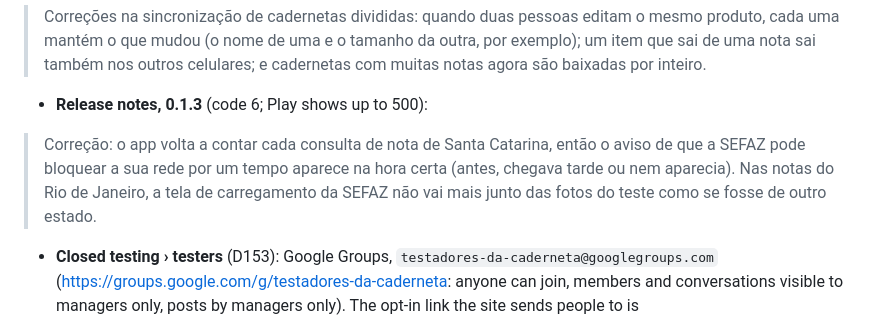
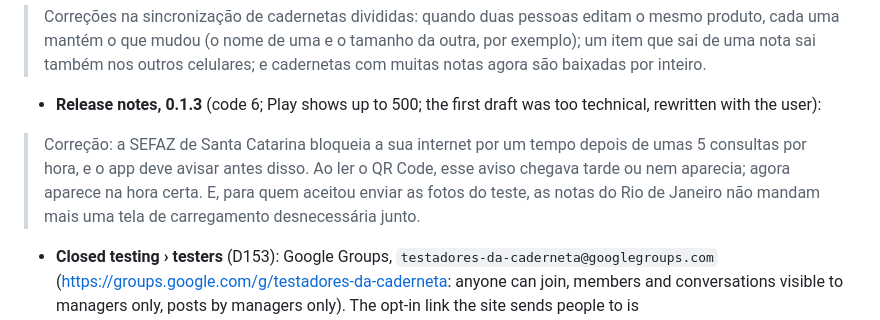
Before and after one commit to SandroRoque/getNF, a Markdown page: docs/play-console.md, the part around the change. Drawn GitHub-style.

```diff
--- a/docs/play-console.md
+++ b/docs/play-console.md
@@ -149,9 +149,9 @@ Name: **Caderneta** (kept for now, D105). Checked against the app as of D146; no
 
 > Correções na sincronização de cadernetas divididas: quando duas pessoas editam o mesmo produto, cada uma mantém o que mudou (o nome de uma e o tamanho da outra, por exemplo); um item que sai de uma nota sai também nos outros celulares; e cadernetas com muitas notas agora são baixadas por inteiro.
 
-- **Release notes, 0.1.3** (code 6; Play shows up to 500):
+- **Release notes, 0.1.3** (code 6; Play shows up to 500; the first draft was too technical, rewritten with the user):
 
-> Correção: o app volta a contar cada consulta de nota de Santa Catarina, então o aviso de que a SEFAZ pode bloquear a sua rede por um tempo aparece na hora certa (antes, chegava tarde ou nem aparecia). Nas notas do Rio de Janeiro, a tela de carregamento da SEFAZ não vai mais junto das fotos do teste como se fosse de outro estado.
+> Correção: a SEFAZ de Santa Catarina bloqueia a sua internet por um tempo depois de umas 5 consultas por hora, e o app deve avisar antes disso. Ao ler o QR Code, esse aviso chegava tarde ou nem aparecia; agora aparece na hora certa. E, para quem aceitou enviar as fotos do teste, as notas do Rio de Janeiro não mandam mais uma tela de carregamento desnecessária junto.
 
 - **Closed testing › testers** (D153): Google Groups, `testadores-da-caderneta@googlegroups.com`
   (https://groups.google.com/g/testadores-da-caderneta: anyone can join, members and conversations visible to
```
Also changed, not shown: docs/releases/6.md (+10 -2 lines), docs/status.md (+8 -5 lines).
